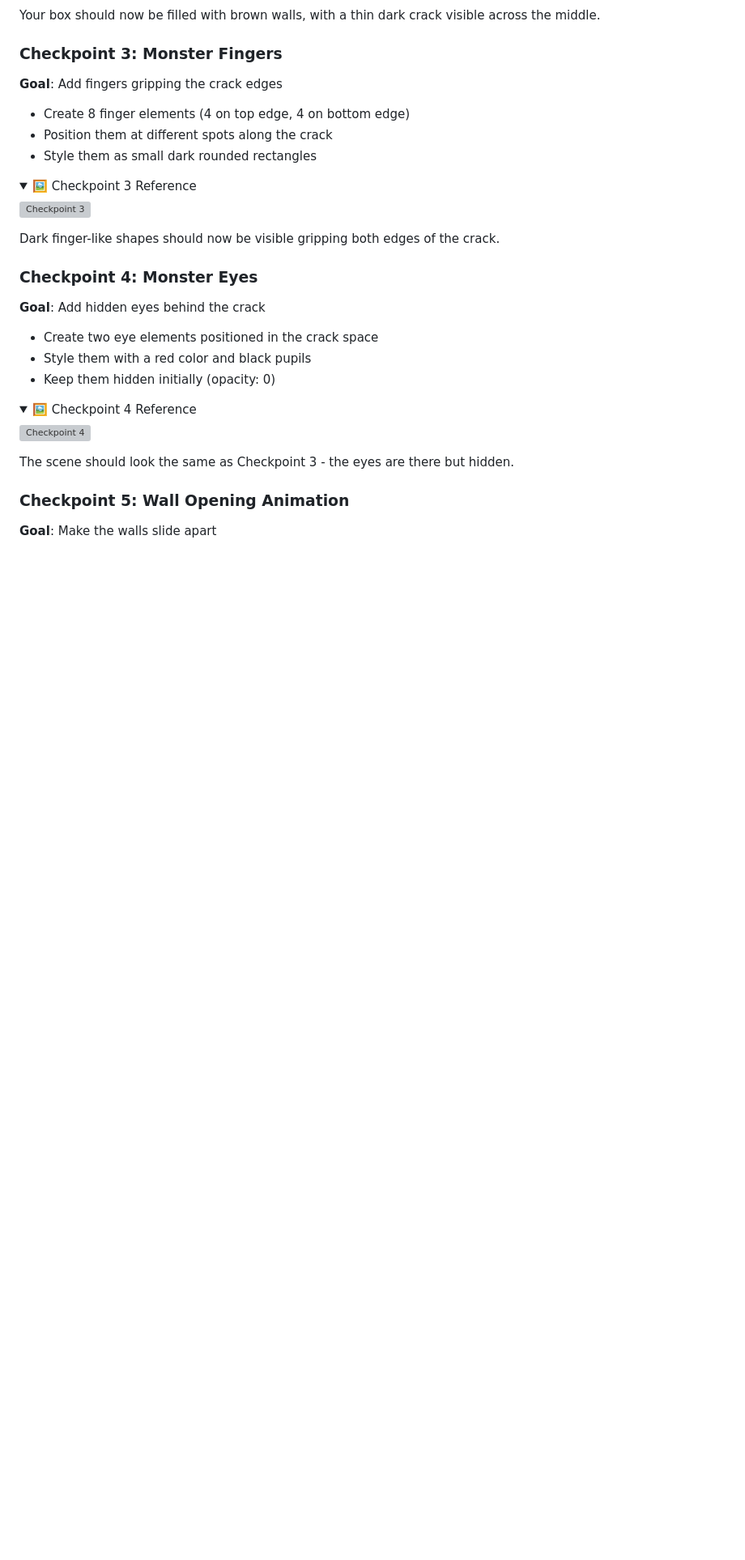
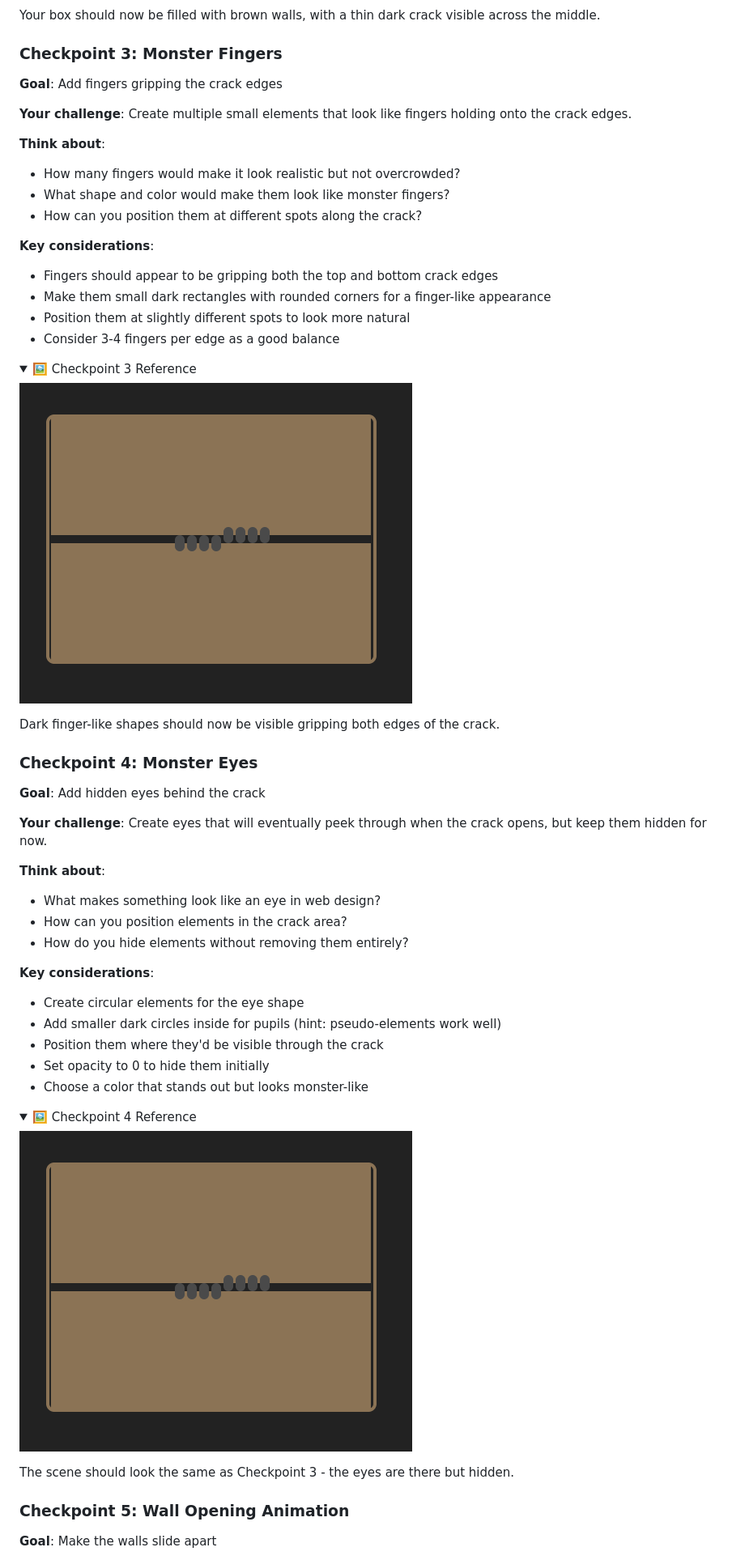
Before and after one commit to onja-org/w2_css_animation_followup, a Markdown page: README.md, the part around one of its changes. Shown at 81% size. Drawn GitHub-style; pictures changed too: assets/animation_followup_checkpoint_3.png (added); folded sections open; blank space fills up the shorter version; grey boxes are pictures that could not be loaded.

```diff
--- a/README.md
+++ b/README.md
@@ -61,14 +129,23 @@ Your box should now be filled with brown walls, with a thin dark crack visible a
 ### Checkpoint 3: Monster Fingers
 **Goal**: Add fingers gripping the crack edges
 
-- Create 8 finger elements (4 on top edge, 4 on bottom edge)
-- Position them at different spots along the crack
-- Style them as small dark rounded rectangles
+**Your challenge**: Create multiple small elements that look like fingers holding onto the crack edges.
+
+**Think about**:
+- How many fingers would make it look realistic but not overcrowded?
+- What shape and color would make them look like monster fingers?
+- How can you position them at different spots along the crack?
+
+**Key considerations**:
+- Fingers should appear to be gripping both the top and bottom crack edges
+- Make them small dark rectangles with rounded corners for a finger-like appearance
+- Position them at slightly different spots to look more natural
+- Consider 3-4 fingers per edge as a good balance
 
 <details>
 <summary>🖼️ Checkpoint 3 Reference</summary>
 
-![Checkpoint 3](assets/checkpoint-3-monster-fingers.png)
+![Checkpoint 3](assets/animation_followup_checkpoint_3.png)
 
 Dark finger-like shapes should now be visible gripping both edges of the crack.
 
@@ -77,14 +154,24 @@ Dark finger-like shapes should now be visible gripping both edges of the crack.
 ### Checkpoint 4: Monster Eyes
 **Goal**: Add hidden eyes behind the crack
 
-- Create two eye elements positioned in the crack space
-- Style them with a red color and black pupils
-- Keep them hidden initially (opacity: 0)
+**Your challenge**: Create eyes that will eventually peek through when the crack opens, but keep them hidden for now.
+
+**Think about**:
+- What makes something look like an eye in web design?
+- How can you position elements in the crack area?
+- How do you hide elements without removing them entirely?
+
+**Key considerations**:
+- Create circular elements for the eye shape
+- Add smaller dark circles inside for pupils (hint: pseudo-elements work well)
+- Position them where they'd be visible through the crack
+- Set opacity to 0 to hide them initially
+- Choose a color that stands out but looks monster-like
 
 <details>
 <summary>🖼️ Checkpoint 4 Reference</summary>
 
-![Checkpoint 4](assets/checkpoint-4-monster-eyes.png)
+![Checkpoint 4](assets/animation_followup_checkpoint_3.png)
 
 The scene should look the same as Checkpoint 3 - the eyes are there but hidden.
 
```
Also changed, not shown: other parts of README.md (+118 -21 lines), assets/animation_followup_checkpoint_1.png (added), assets/animation_followup_checkpoint_2.png (added), assets/monster_in_a_box.gif (added), 13 other files.
